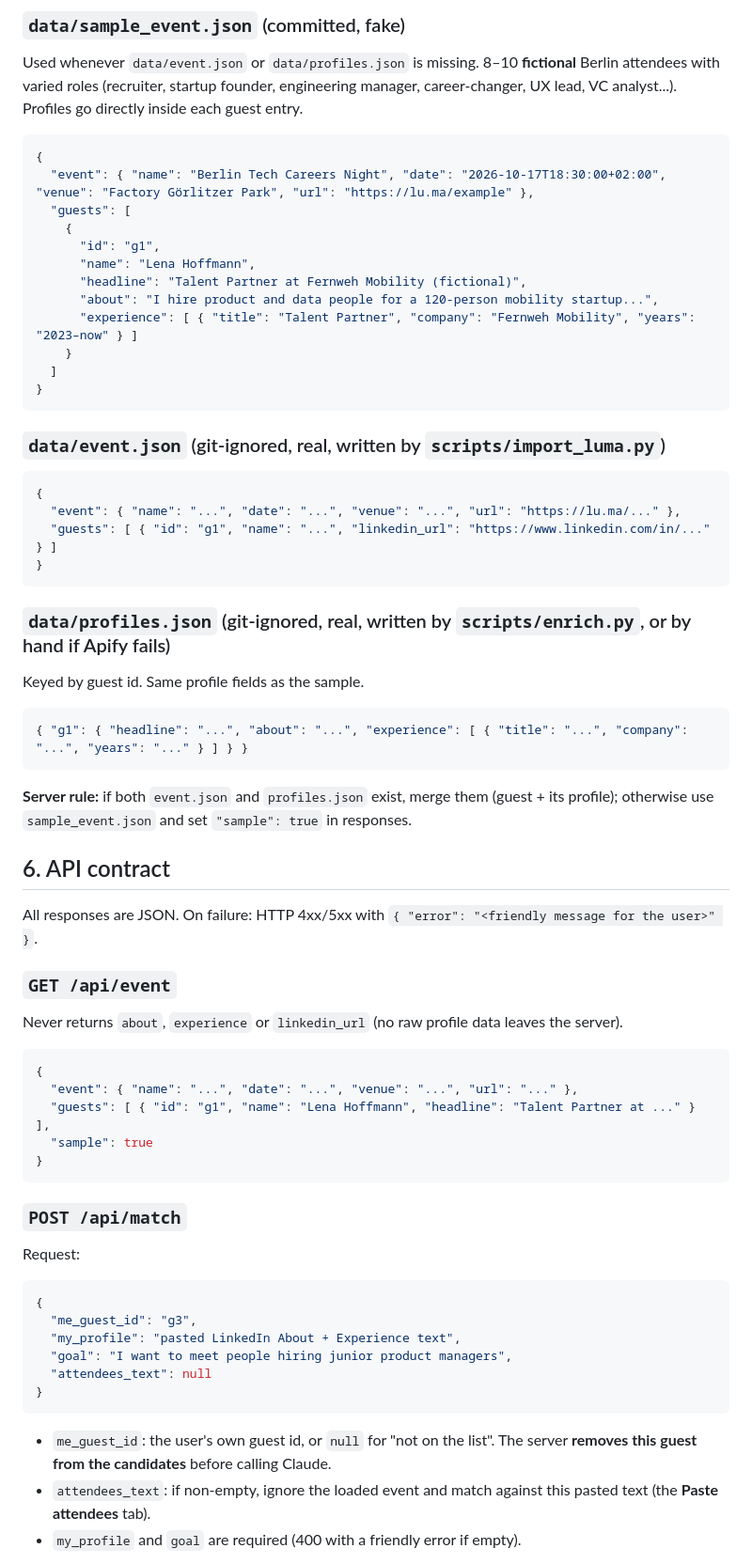
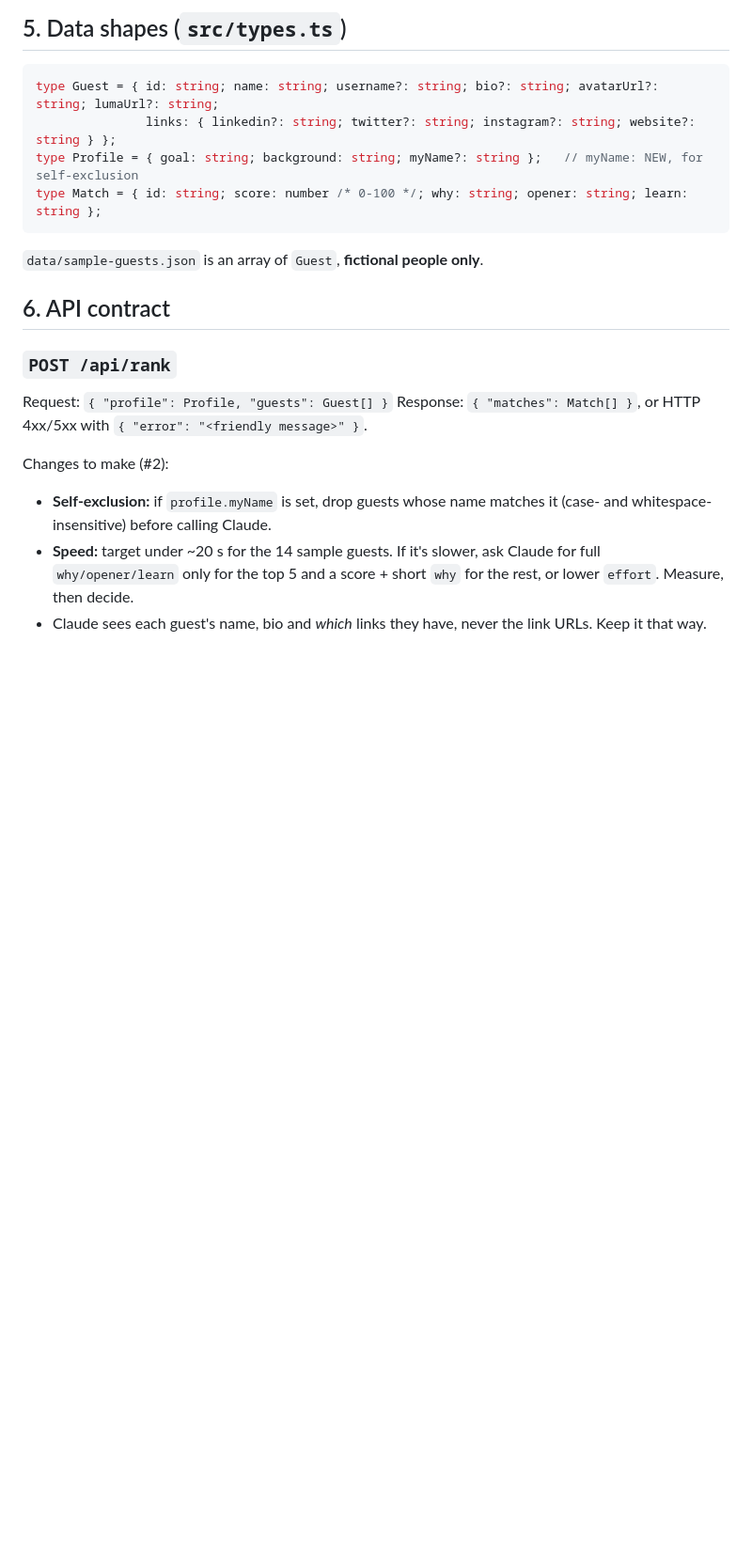
Before and after one commit to marcinzelent/claude-hackathon, a Markdown page: docs/SPEC.md, the part around one of its changes. Shown at 94% size. Drawn GitHub-style; blank space fills up the shorter version.

````diff
--- a/docs/SPEC.md
+++ b/docs/SPEC.md
@@ -43,61 +42,21 @@ A job seeker opens the app on their phone, sees tonight's event, picks "I am <na
 
-### `data/sample_event.json` (committed, fake)
-Used whenever `data/event.json` or `data/profiles.json` is missing. 8–10 **fictional** Berlin attendees with varied roles (recruiter, startup founder, engineering manager, career-changer, UX lead, VC analyst...). Profiles go directly inside each guest entry.
-```json
-{
-  "event": { "name": "Berlin Tech Careers Night", "date": "2026-10-17T18:30:00+02:00", "venue": "Factory Görlitzer Park", "url": "https://lu.ma/example" },
-  "guests": [
-    {
-      "id": "g1",
-      "name": "Lena Hoffmann",
-      "headline": "Talent Partner at Fernweh Mobility (fictional)",
-      "about": "I hire product and data people for a 120-person mobility startup...",
-      "experience": [ { "title": "Talent Partner", "company": "Fernweh Mobility", "years": "2023–now" } ]
-    }
-  ]
-}
+## 5. Data shapes (`src/types.ts`)
+```ts
+type Guest = { id: string; name: string; username?: string; bio?: string; avatarUrl?: string; lumaUrl?: string;
+               links: { linkedin?: string; twitter?: string; instagram?: string; website?: string } };
+type Profile = { goal: string; background: string; myName?: string };   // myName: NEW, for self-exclusion
+type Match = { id: string; score: number /* 0-100 */; why: string; opener: string; learn: string };
 ```
-
-### `data/event.json` (git-ignored, real, written by `scripts/import_luma.py`)
-```json
-{
-  "event": { "name": "...", "date": "...", "venue": "...", "url": "https://lu.ma/..." },
-  "guests": [ { "id": "g1", "name": "...", "linkedin_url": "https://www.linkedin.com/in/..." } ]
-}
-```
-
-### `data/profiles.json` (git-ignored, real, written by `scripts/enrich.py`, or by hand if Apify fails)
-Keyed by guest id. Same profile fields as the sample.
-```json
-{ "g1": { "headline": "...", "about": "...", "experience": [ { "title": "...", "company": "...", "years": "..." } ] } }
-```
-
-**Server rule:** if both `event.json` and `profiles.json` exist, merge them (guest + its profile); otherwise use `sample_event.json` and set `"sample": true` in responses.
+`data/sample-guests.json` is an array of `Guest`, **fictional people only**.
 
 ## 6. API contract
-All responses are JSON. On failure: HTTP 4xx/5xx with `{ "error": "<friendly message for the user>" }`.
 
-### `GET /api/event`
-Never returns `about`, `experience` or `linkedin_url` (no raw profile data leaves the server).
-```json
-{
-  "event": { "name": "...", "date": "...", "venue": "...", "url": "..." },
-  "guests": [ { "id": "g1", "name": "Lena Hoffmann", "headline": "Talent Partner at ..." } ],
-  "sample": true
-}
-```
+### `POST /api/rank`
+Request: `{ "profile": Profile, "guests": Guest[] }`
+Response: `{ "matches": Match[] }`, or HTTP 4xx/5xx with `{ "error": "<friendly message>" }`.
 
-### `POST /api/match`
-Request:
-```json
-{
-  "me_guest_id": "g3",
-  "my_profile": "pasted LinkedIn About + Experience text",
-  "goal": "I want to meet people hiring junior product managers",
-  "attendees_text": null
-}
-```
-- `me_guest_id`: the user's own guest id, or `null` for "not on the list". The server **removes this guest from the candidates** before calling Claude.
-- `attendees_text`: if non-empty, ignore the loaded event and match against this pasted text (the **Paste attendees** tab).
-- `my_profile` and `goal` are required (400 with a friendly error if empty).
+Changes to make (#2):
+- **Self-exclusion:** if `profile.myName` is set, drop guests whose name matches it (case- and whitespace-insensitive) before calling Claude.
+- **Speed:** target under ~20 s for the 14 sample guests. If it's slower, ask Claude for full `why/opener/learn` only for the top 5 and a score + short `why` for the rest, or lower `effort`. Measure, then decide.
+- Claude sees each guest's name, bio and *which* links they have, never the link URLs. Keep it that way.
 
````
Also changed, not shown: other parts of docs/SPEC.md (+51 -75 lines), docs/designs/event-wingman.md (+2 -0 lines).
